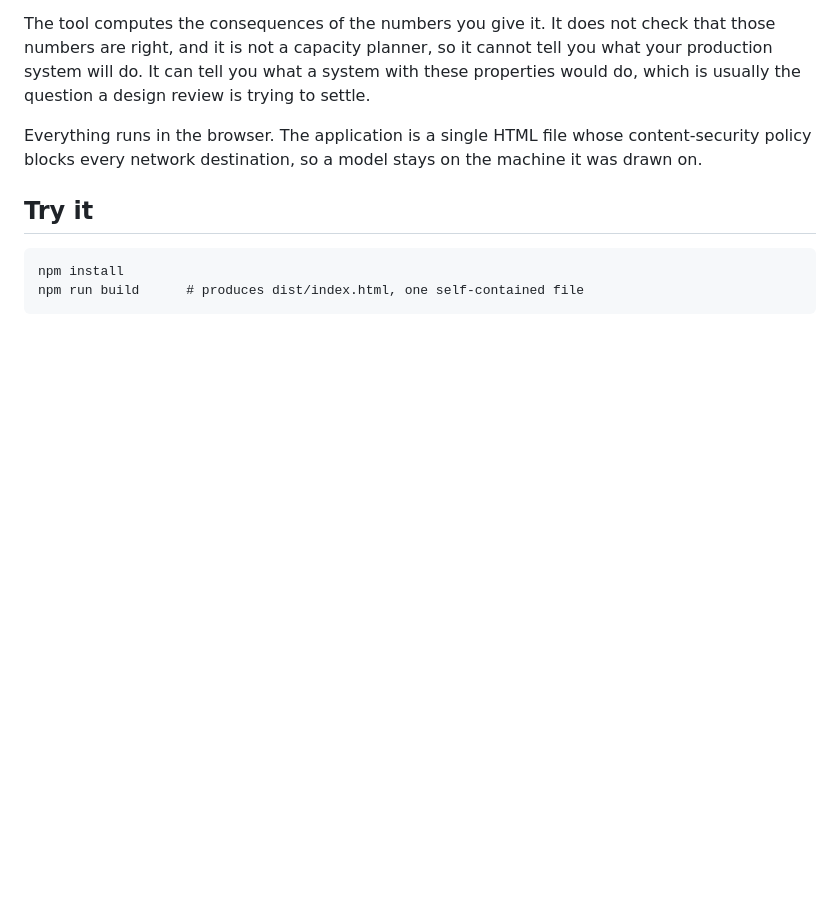
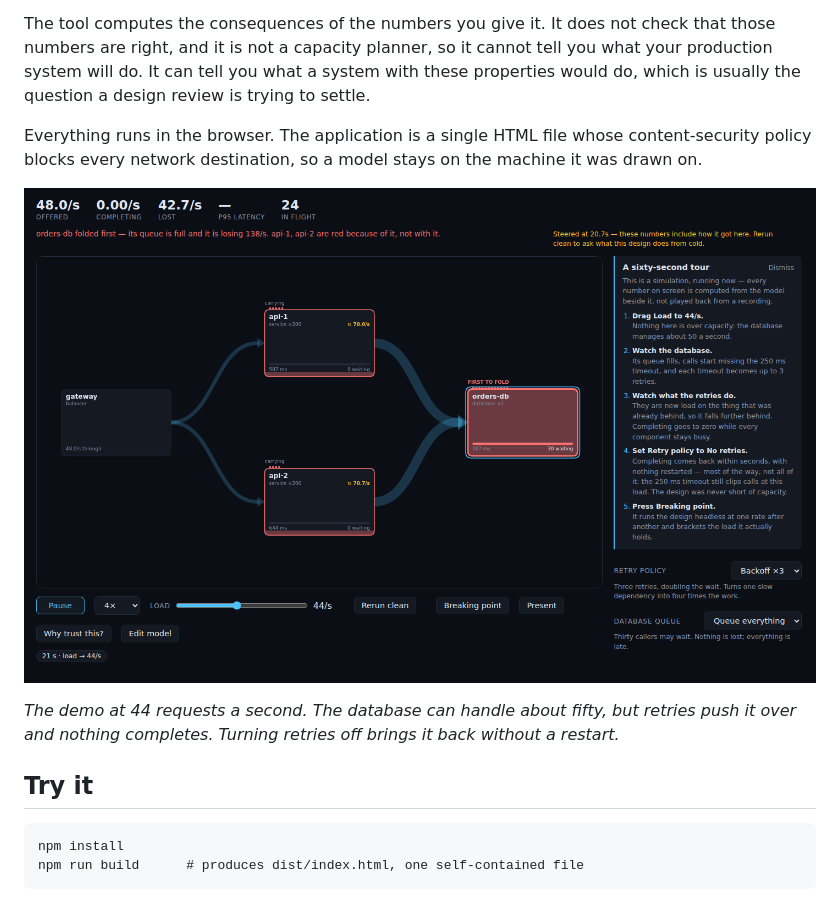
Before and after one commit to cjimesh/whiteboard-that-runs, a Markdown page: README.md, the part around the change. Drawn GitHub-style; pictures changed too: docs/demo-2-retry-storm.png; blank space fills up the shorter version.

Commit message:
README: add a demo screenshot; recapture the demo frames
The frames predated arrowheads on wires, so all four were recaptured from
the current build.

Co-Authored-By: Claude Opus 5.5 <noreply@anthropic.com>

```diff
--- a/README.md
+++ b/README.md
@@ -11,6 +11,11 @@ design review is trying to settle.
 
 Everything runs in the browser. The application is a single HTML file whose content-security policy
 blocks every network destination, so a model stays on the machine it was drawn on.
+
+![The demo in a retry storm: load is under the database's capacity, yet nothing completes, and the database is marked as the component that failed first.](docs/demo-2-retry-storm.png)
+
+*The demo at 44 requests a second. The database can handle about fifty, but retries push it over and
+nothing completes. Turning retries off brings it back without a restart.*
 
 ## Try it
 
```
Also changed, not shown: docs/demo-1-holding.png, docs/demo-3-recovered.png, docs/demo-4-validation.png.
